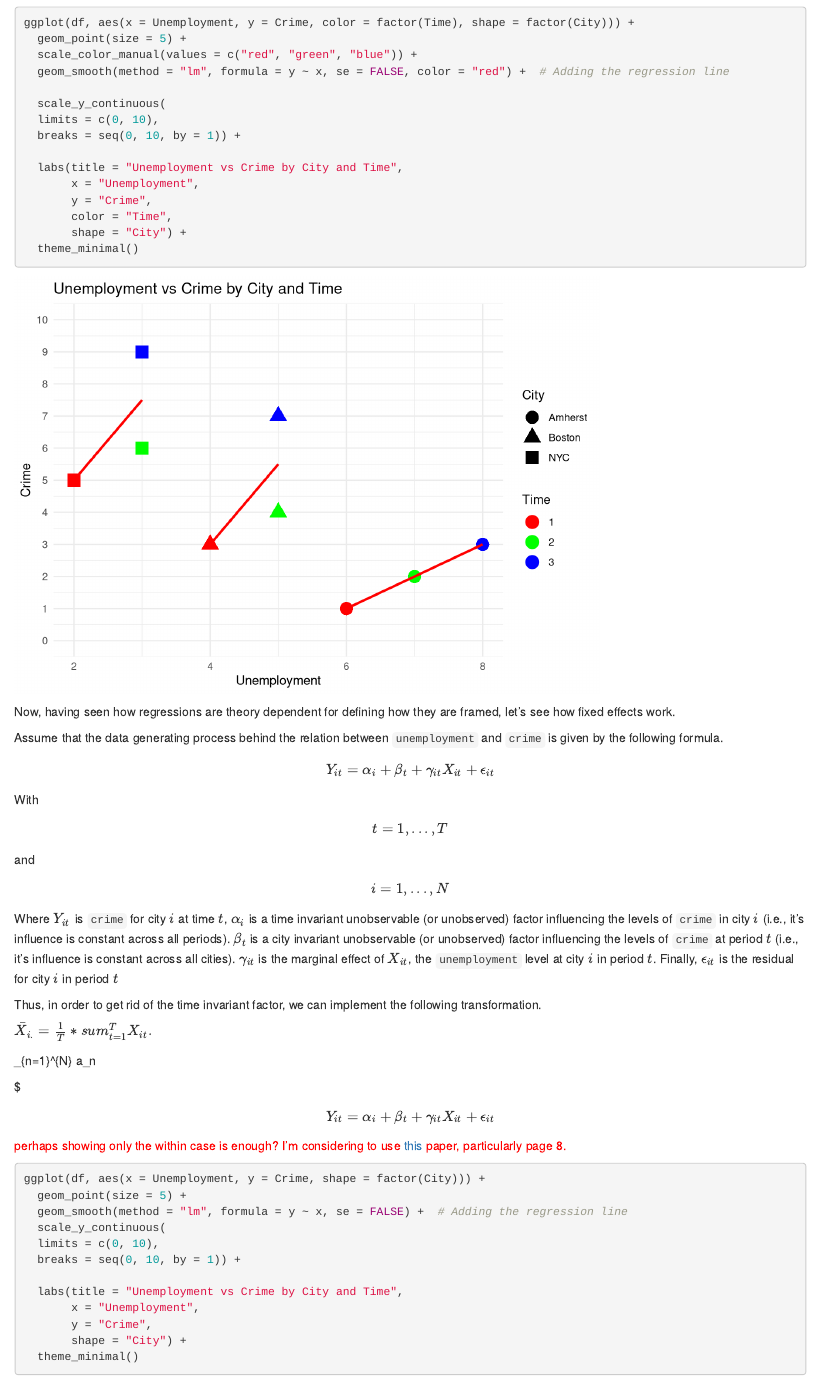
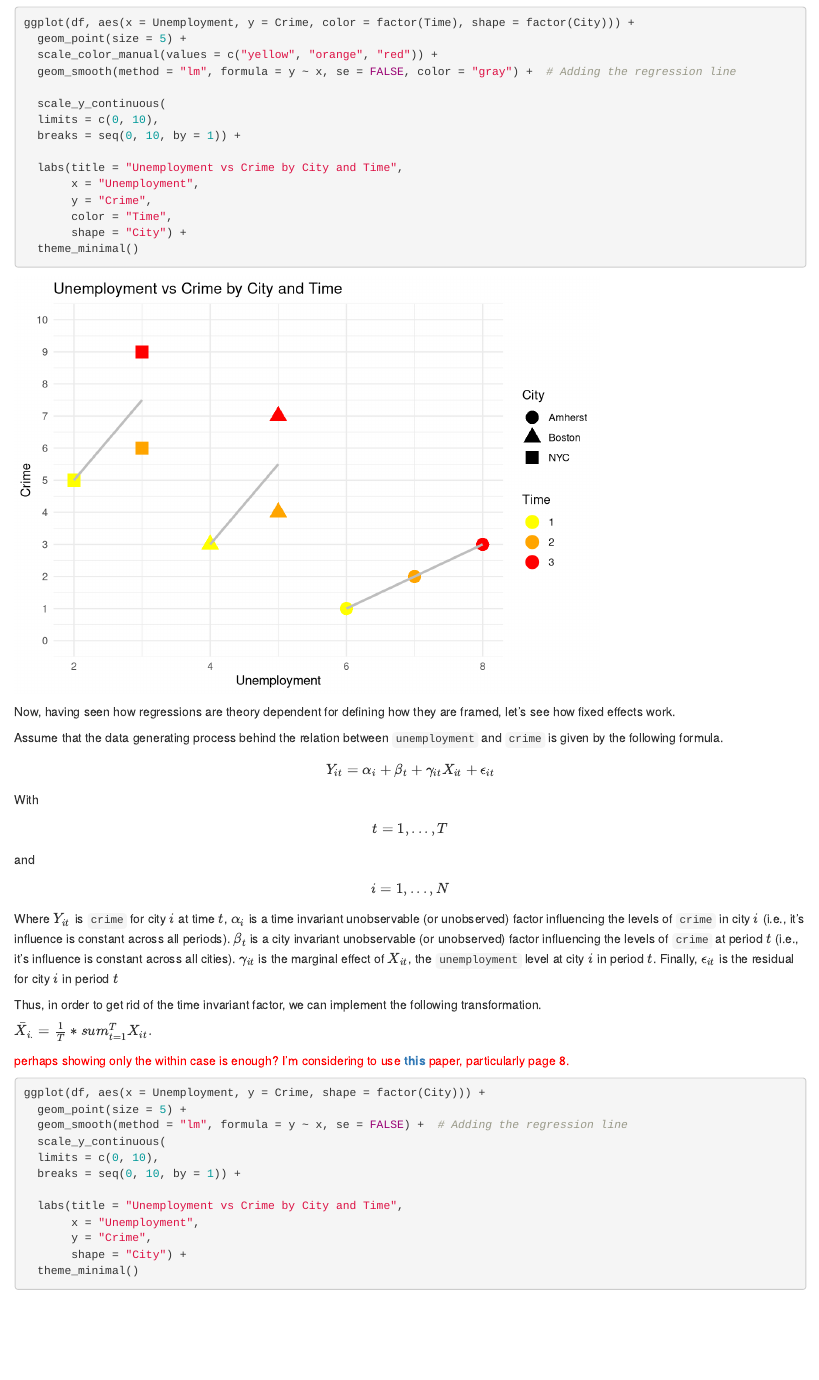
Before and after one commit to felipeperillareyes/QuantitativeMethods, an R Markdown document (08-Week8.Rmd): the page in a window 1100 px wide, from 3270 px down. Rendered offline with R 4.5, knitr and Pandoc, with nearby package versions; drawn as R Markdown's standard HTML page in place of the format the file asks for; some code elsewhere in the file could not run offline.

Commit message:
Adding preliminary week 8

````diff
--- a/08-Week8.Rmd
+++ b/08-Week8.Rmd
@@ -124,8 +124,8 @@ All previous regressions are counter intuitive, why?. Now restrict the regressio
 ```{r}
 ggplot(df, aes(x = Unemployment, y = Crime, color = factor(Time), shape = factor(City))) +
   geom_point(size = 5) +
-  scale_color_manual(values = c("red", "green", "blue")) +
-  geom_smooth(method = "lm", formula = y ~ x, se = FALSE, color = "red") +  # Adding the regression line
+  scale_color_manual(values = c("yellow", "orange", "red")) +
+  geom_smooth(method = "lm", formula = y ~ x, se = FALSE, color = "gray") +  # Adding the regression line
 
   scale_y_continuous(
   limits = c(0, 10),
@@ -155,16 +155,8 @@ Thus, in order to get rid of the time invariant factor, we can implement the fol
 
 $\bar{X}_{i.} = \frac{1}{T}*sum_{t=1}^{T} X_{it}.$
 
-\sum_{n=1}^{N} a_n
 
-
-$
-
-$$Y_{it}=\alpha_{i}+\beta_{t}+\gamma_{it}X_{it}+\epsilon_{it}$$
-
-<font color=red> </font>
-
-<span style="color:red">perhaps showing only the within case is enough? I'm considering to use [this](https://economics.princeton.edu/wp-content/uploads/2021/08/two_way_mundlak-Wooldridge.pdf) paper, particularly page 8.</span>
+<span style="color:red">perhaps showing only the within case is enough? I'm considering to use **[this](https://economics.princeton.edu/wp-content/uploads/2021/08/two_way_mundlak-Wooldridge.pdf)** paper, particularly page 8.</span>
 
 ```{r}
 ggplot(df, aes(x = Unemployment, y = Crime, shape = factor(City))) +
````
Also changed, not shown: 08-Week8.Rmd (3 more changed lines), 74 other files.
